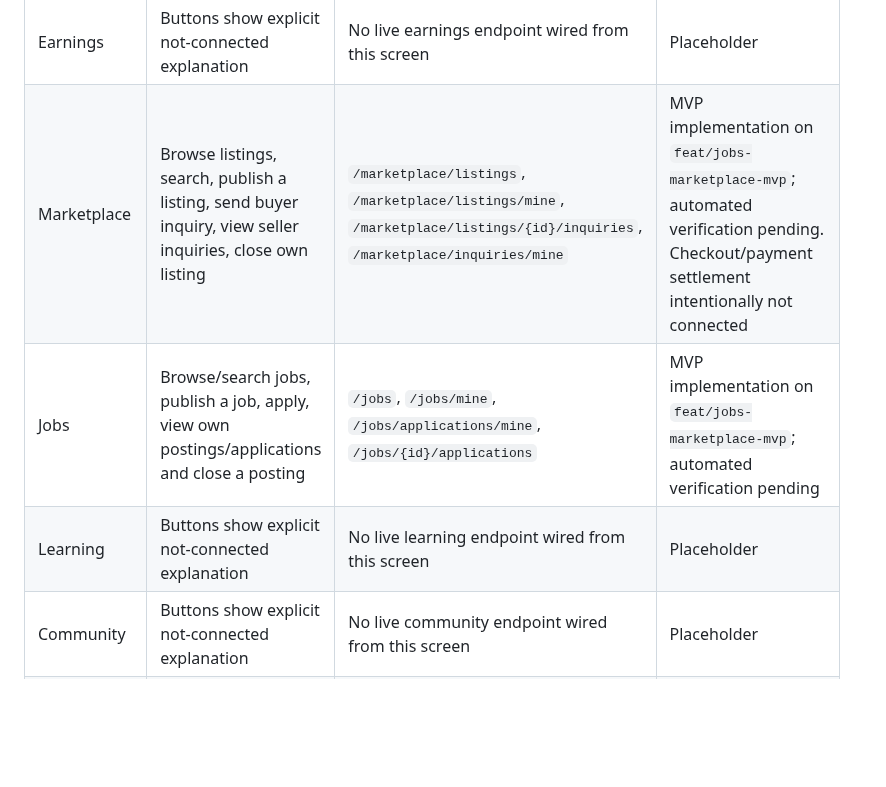
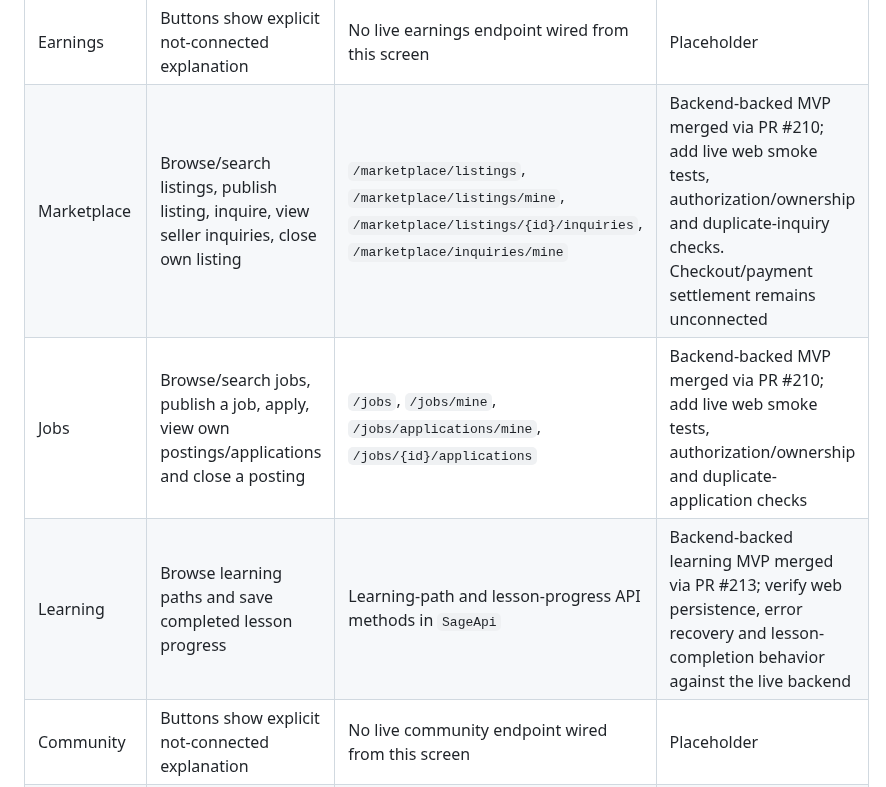
Before and after one commit to officialoroe-crypto/sage-one, a Markdown page: docs/FRONTEND_BACKEND_AUDIT.md, the part around one of its changes. Rendered like a GitHub page; blank space fills up the shorter version.

```diff
--- a/docs/FRONTEND_BACKEND_AUDIT.md
+++ b/docs/FRONTEND_BACKEND_AUDIT.md
@@ -48,9 +48,9 @@ This is an evidence log, not a claim that the app is end-to-end complete. A scre
 | AI Studio | List/create workflow workspaces | `/workflow/workspaces` | Workspace creation is connected; broader prompt/agent-template features remain incomplete |
 | Apps | Buttons show explicit not-connected explanation | No live integration endpoint | Placeholder, truthfully labelled |
 | Earnings | Buttons show explicit not-connected explanation | No live earnings endpoint wired from this screen | Placeholder |
-| Marketplace | Browse listings, search, publish a listing, send buyer inquiry, view seller inquiries, close own listing | `/marketplace/listings`, `/marketplace/listings/mine`, `/marketplace/listings/{id}/inquiries`, `/marketplace/inquiries/mine` | MVP implementation on `feat/jobs-marketplace-mvp`; automated verification pending. Checkout/payment settlement intentionally not connected |
-| Jobs | Browse/search jobs, publish a job, apply, view own postings/applications and close a posting | `/jobs`, `/jobs/mine`, `/jobs/applications/mine`, `/jobs/{id}/applications` | MVP implementation on `feat/jobs-marketplace-mvp`; automated verification pending |
-| Learning | Buttons show explicit not-connected explanation | No live learning endpoint wired from this screen | Placeholder |
+| Marketplace | Browse/search listings, publish listing, inquire, view seller inquiries, close own listing | `/marketplace/listings`, `/marketplace/listings/mine`, `/marketplace/listings/{id}/inquiries`, `/marketplace/inquiries/mine` | Backend-backed MVP merged via PR #210; add live web smoke tests, authorization/ownership and duplicate-inquiry checks. Checkout/payment settlement remains unconnected |
+| Jobs | Browse/search jobs, publish a job, apply, view own postings/applications and close a posting | `/jobs`, `/jobs/mine`, `/jobs/applications/mine`, `/jobs/{id}/applications` | Backend-backed MVP merged via PR #210; add live web smoke tests, authorization/ownership and duplicate-application checks |
+| Learning | Browse learning paths and save completed lesson progress | Learning-path and lesson-progress API methods in `SageApi` | Backend-backed learning MVP merged via PR #213; verify web persistence, error recovery and lesson-completion behavior against the live backend |
 | Community | Buttons show explicit not-connected explanation | No live community endpoint wired from this screen | Placeholder |
 | KYC / Identity Verification | Buttons show explicit not-connected explanation | No provider-backed KYC workflow wired from this screen | Placeholder; provider/legal setup required |
 | First Run | Buttons show explicit not-connected explanation | No live setup workflow wired from this screen | Placeholder |
```
Also changed, not shown: other parts of docs/FRONTEND_BACKEND_AUDIT.md (+15 -15 lines).
